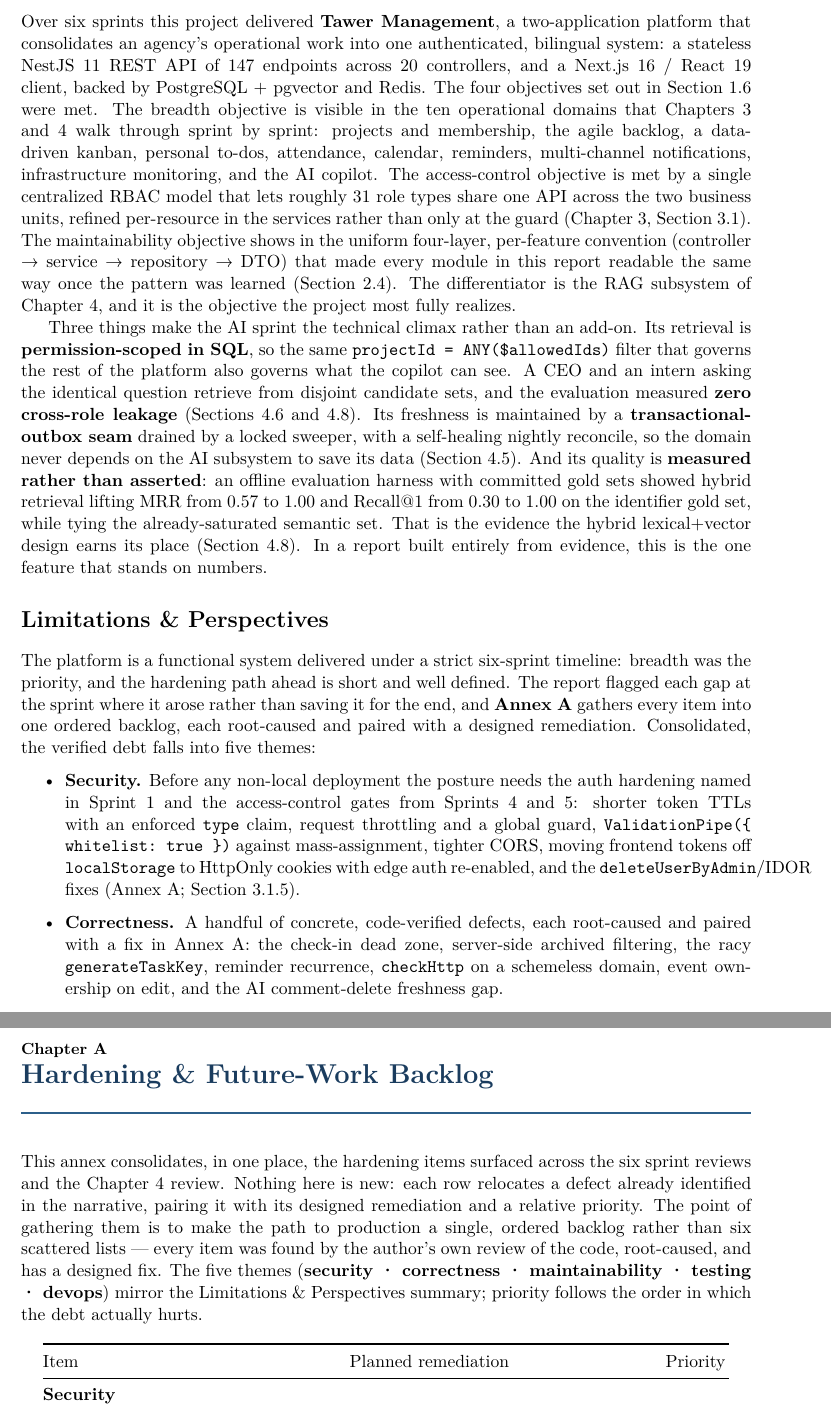
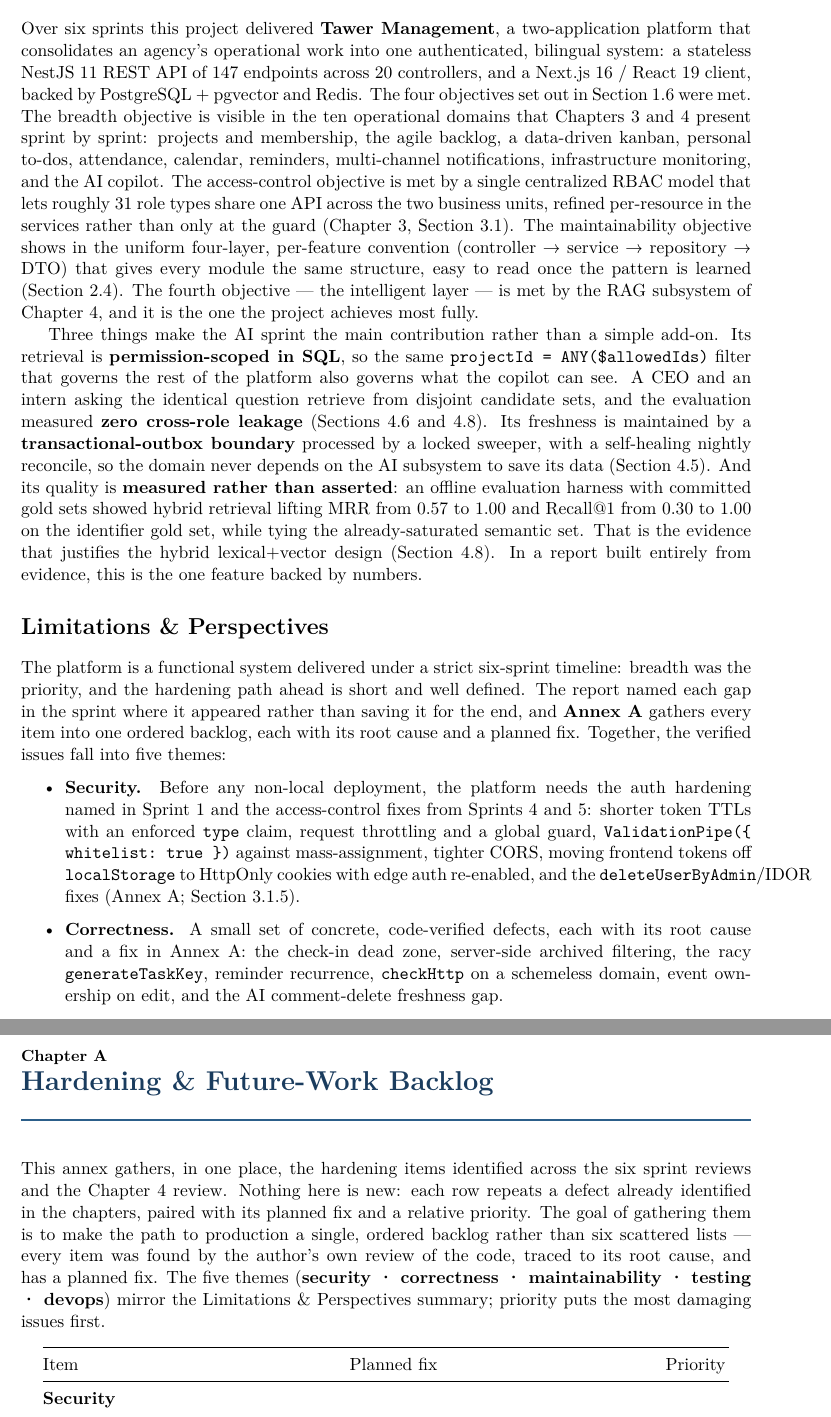
Before and after one commit to Aymen6842/TDG, a LaTeX thesis (docs/latex/main-partial.tex, which reads docs/latex/annex.tex, docs/latex/conclusion.tex): two parts of pages 50 and 54 of 60, joined at a grey line, cut so that both start at the same text. Compiled offline with LuaLaTeX.

Commit message:
docs(report): simplify conclusion and annex wording
Plain vocabulary (debt->issues, remediation->fix, dormant->unused,
climax->main contribution), long sentences split; all facts, metrics,
and table content unchanged.

Co-Authored-By: Claude Fable 5 <noreply@anthropic.com>

```diff
--- a/docs/latex/annex.tex
+++ b/docs/latex/annex.tex
@@ -1,21 +1,21 @@
 \appendix
 \chapter{Hardening \& Future-Work Backlog}
 
-This annex consolidates, in one place, the hardening items surfaced across the six sprint reviews and the
-Chapter~4 review. Nothing here is new: each row relocates a defect already identified in
-the narrative, pairing it with its designed remediation and a relative priority. The point of gathering
+This annex gathers, in one place, the hardening items identified across the six sprint reviews and the
+Chapter~4 review. Nothing here is new: each row repeats a defect already identified in
+the chapters, paired with its planned fix and a relative priority. The goal of gathering
 them is to make the path to production a single, ordered backlog rather than six scattered lists --- every item
-was found by the author's own review of the code, root-caused, and has a designed fix. The
+was found by the author's own review of the code, traced to its root cause, and has a planned fix. The
 five themes (\textbf{security · correctness · maintainability · testing · devops}) mirror the Limitations \&
-Perspectives summary; priority follows the order in which the debt actually hurts.
+Perspectives summary; priority puts the most damaging issues first.
 
 \begin{longtable}{@{}>{\raggedright\arraybackslash}p{6.3cm}>{\raggedright\arraybackslash}p{6.5cm}>{\raggedright\arraybackslash}p{1.4cm}@{}}
 \toprule
-Item & Planned remediation & Priority \\
+Item & Planned fix & Priority \\
 \midrule
 \endfirsthead
 \toprule
-Item & Planned remediation & Priority \\
+Item & Planned fix & Priority \\
 \midrule
 \endhead
 \multicolumn{3}{@{}l}{\textbf{Security}} \\*
--- a/docs/latex/conclusion.tex
+++ b/docs/latex/conclusion.tex
@@ -7,42 +7,43 @@ Over six sprints this project delivered \textbf{Tawer Management}, a two-applica
 an agency's operational work into one authenticated, bilingual system: a stateless NestJS~11 REST API of
 147~endpoints across 20~controllers, and a Next.js~16 / React~19 client, backed by PostgreSQL + pgvector
 and Redis. The four objectives set out in Section~1.6 were met. The breadth objective is visible in
-the ten operational domains that Chapters~3 and~4 walk through sprint by sprint: projects and membership,
+the ten operational domains that Chapters~3 and~4 present sprint by sprint: projects and membership,
 the agile backlog, a data-driven kanban, personal to-dos, attendance, calendar, reminders, multi-channel
 notifications, infrastructure monitoring, and the AI copilot. The access-control objective is met by a
 single centralized RBAC model that lets roughly 31 role types share one API across the two business units,
 refined per-resource in the services rather than only at the guard (Chapter~3, Section~3.1). The maintainability
 objective shows in the uniform four-layer, per-feature convention (controller → service → repository →
-DTO) that made every module in this report readable the same way once the pattern was learned (Section~2.4). The
-differentiator is the RAG subsystem of Chapter~4, and it is the objective the project most fully realizes.
+DTO) that gives every module the same structure, easy to read once the pattern is learned (Section~2.4). The
+fourth objective --- the intelligent layer --- is met by the RAG subsystem of Chapter~4, and it is the one the
+project achieves most fully.
 
-Three things make the AI sprint the technical climax rather than an add-on. Its retrieval is
+Three things make the AI sprint the main contribution rather than a simple add-on. Its retrieval is
 \textbf{permission-scoped in SQL}, so the same \texttt{projectId = ANY(\$allowedIds)} filter that governs the rest of
 the platform also governs what the copilot can see. A CEO and an intern asking the identical question
 retrieve from disjoint candidate sets, and the evaluation measured \textbf{zero cross-role leakage} (Sections~4.6
-and~4.8). Its freshness is maintained by a \textbf{transactional-outbox seam} drained by a locked sweeper, with a
+and~4.8). Its freshness is maintained by a \textbf{transactional-outbox boundary} processed by a locked sweeper, with a
 self-healing nightly reconcile, so the domain never depends on the AI subsystem to save its data (Section~4.5).
 And its quality is \textbf{measured rather than asserted}: an offline evaluation harness with committed gold
 sets showed hybrid retrieval lifting MRR from 0.57 to 1.00 and Recall@1 from 0.30 to 1.00 on the
-identifier gold set, while tying the already-saturated semantic set. That is the evidence the hybrid
-lexical+vector design earns its place (Section~4.8). In a report built entirely from evidence, this is the one
-feature that stands on numbers.
+identifier gold set, while tying the already-saturated semantic set. That is the evidence that justifies the
+hybrid lexical+vector design (Section~4.8). In a report built entirely from evidence, this is the one
+feature backed by numbers.
 
 \section*{Limitations \& Perspectives}
 
 The platform is a functional system delivered under a strict six-sprint timeline: breadth was the priority,
-and the hardening path ahead is short and well defined. The report flagged each gap at the sprint where
-it arose rather than saving it for the end, and \textbf{Annex~A} gathers every item into one ordered backlog,
-each root-caused and paired with a designed remediation. Consolidated, the verified
-debt falls into five themes:
+and the hardening path ahead is short and well defined. The report named each gap in the sprint where
+it appeared rather than saving it for the end, and \textbf{Annex~A} gathers every item into one ordered backlog,
+each with its root cause and a planned fix. Together, the verified
+issues fall into five themes:
 
 \begin{itemize}
-  \item \textbf{Security.} Before any non-local deployment the posture needs the auth hardening named in Sprint~1 and
-  the access-control gates from Sprints~4 and~5: shorter token TTLs with an enforced \texttt{type} claim, request
+  \item \textbf{Security.} Before any non-local deployment, the platform needs the auth hardening named in Sprint~1 and
+  the access-control fixes from Sprints~4 and~5: shorter token TTLs with an enforced \texttt{type} claim, request
   throttling and a global guard, \texttt{ValidationPipe(\{ whitelist: true \})} against mass-assignment, tighter
   CORS, moving frontend tokens off \texttt{localStorage} to HttpOnly cookies with edge auth re-enabled, and the
   \texttt{deleteUserByAdmin}/IDOR fixes (Annex~A; Section~3.1.5).
-  \item \textbf{Correctness.} A handful of concrete, code-verified defects, each root-caused and paired with a fix in
+  \item \textbf{Correctness.} A small set of concrete, code-verified defects, each with its root cause and a fix in
   Annex~A: the check-in dead zone, server-side archived filtering, the racy \texttt{generateTaskKey},
   reminder recurrence, \texttt{checkHttp} on a schemeless domain, event ownership on edit, and the AI
   comment-delete freshness gap.
```
Also changed, not shown: docs/latex/conclusion.tex (26 more changed lines).
